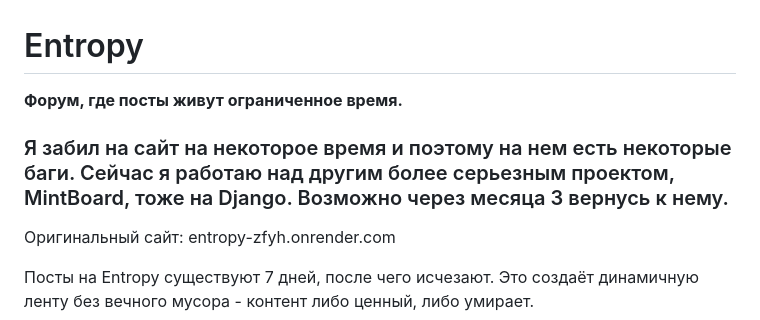
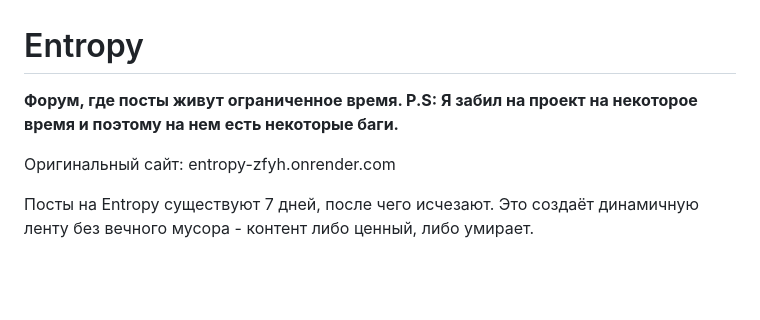
Before and after one commit to wen3x/entropy-project, a Markdown page: README.md, the part around the change. GitHub-like rendering; blank space fills up the shorter version.

Commit message:
Revise project status and bug notes in README
Updated project status and added notes about bugs.

```diff
--- a/README.md
+++ b/README.md
@@ -1,8 +1,7 @@
 # Entropy
 
-**Форум, где посты живут ограниченное время.**
-
-### Я забил на сайт на некоторое время и поэтому на нем есть некоторые баги. Сейчас я работаю над другим более серьезным проектом, MintBoard, тоже на Django. Возможно через месяца 3 вернусь к нему.
+**Форум, где посты живут ограниченное время.
+P.S: Я забил на проект на некоторое время и поэтому на нем есть некоторые баги.**
 
 Оригинальный сайт: entropy-zfyh.onrender.com
 
```
